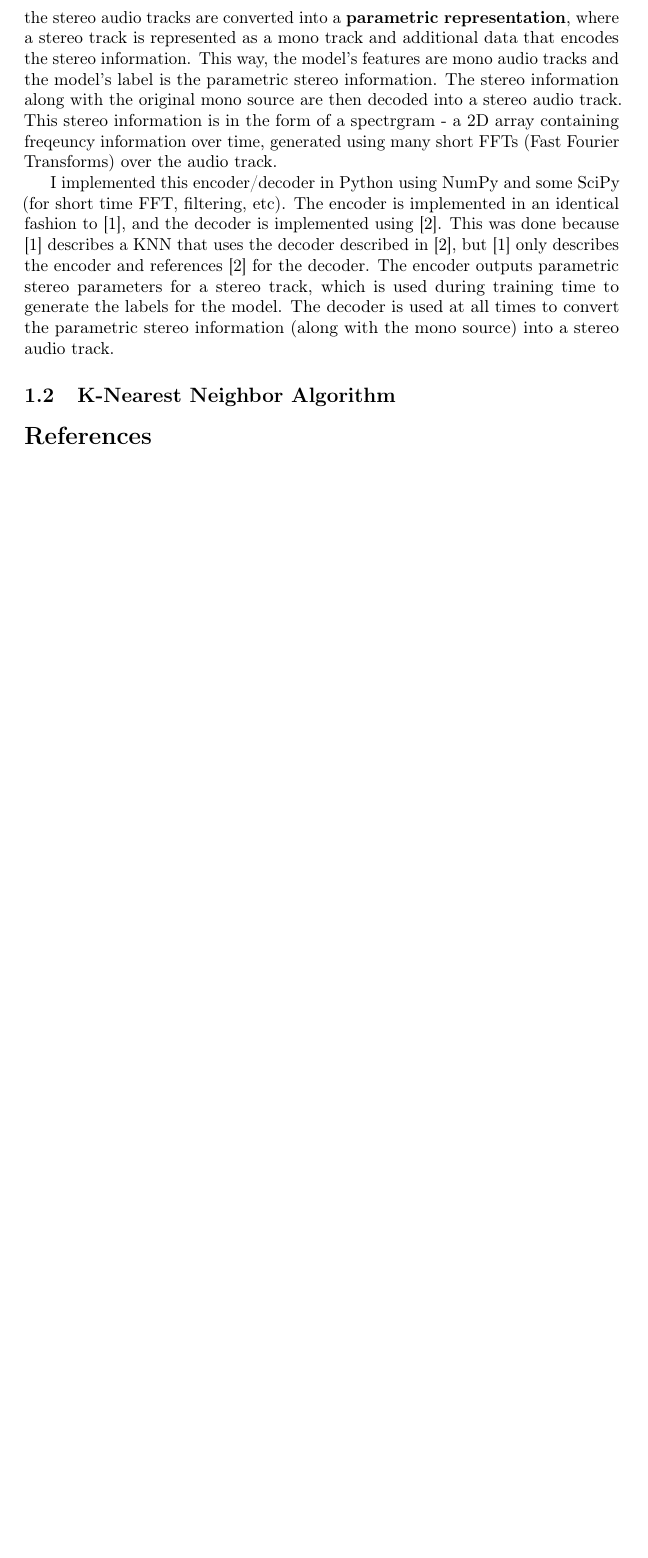
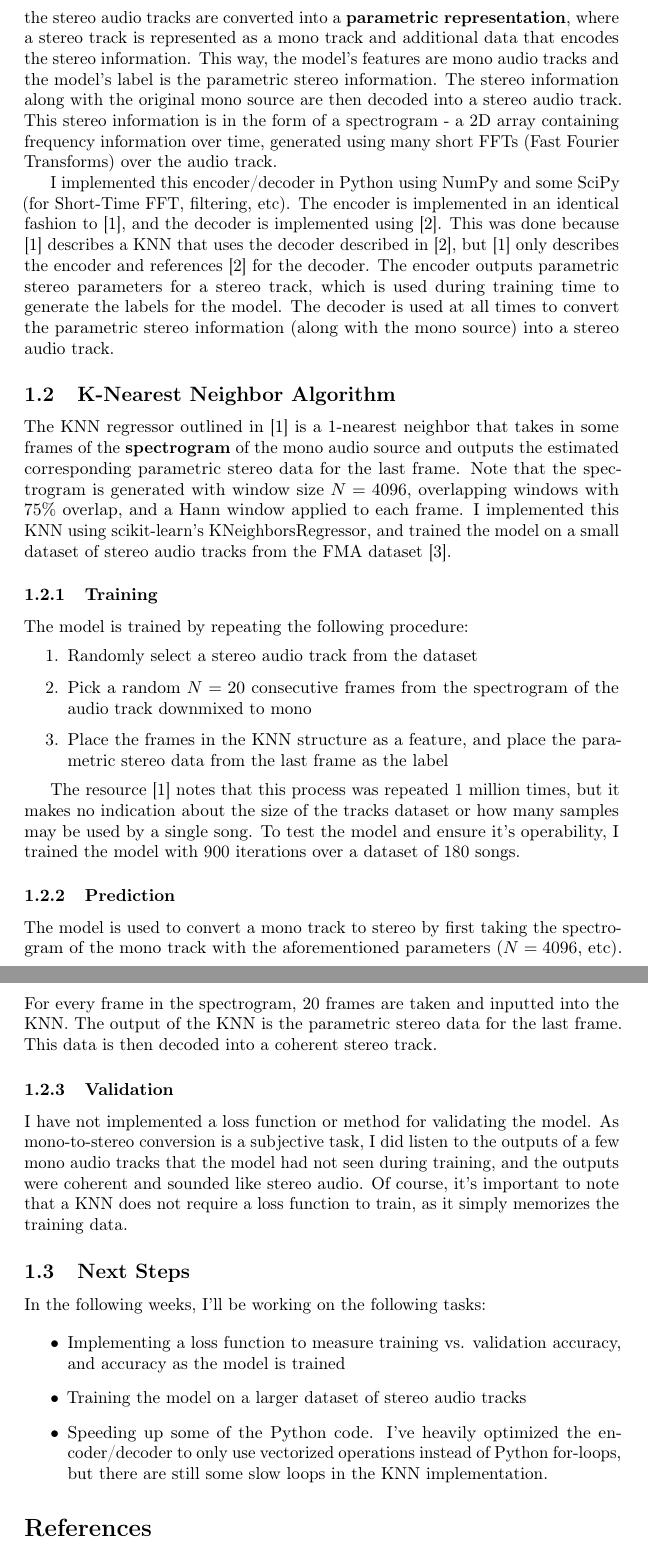
Before and after one commit to ethanjamesauto/mono-to-stereo, a LaTeX document (milestone-report/report.tex): part of page 2 of 2 before the commit and two parts of pages 2 and 3 of 3 after it, the two joined at a grey line, cut so that both start at the same text, the shorter picture padded with empty space. Compiled offline with pdfLaTeX; a LaTeX package or settings file that is missing is left out.

Commit message:
Add completed report

```diff
--- a/milestone-report/report.tex
+++ b/milestone-report/report.tex
@@ -90,12 +90,37 @@ The model's objective is to take a mono audio track $s[n]$ - a time series of di
 $$s = \frac{l+r}{2}$$
 and the labels are the stereo tracks themselves. This makes finding a dataset simple - find a database of stereo audio tracks, convert them to mono, and train the model on the mono and stereo tracks.
 
-Training a model to directly accomplish this task would be extremely difficult - the model would have to learn to generate two audio tracks from one. Instead, the stereo audio tracks are converted into a \textbf{parametric representation}, where a stereo track is represented as a mono track and additional data that encodes the stereo information. This way, the model's features are mono audio tracks and the model's label is the parametric stereo information. The stereo information along with the original mono source are then decoded into a stereo audio track. This stereo information is in the form of a spectrgram - a 2D array containing freqeuncy information over time, generated using many short FFTs (Fast Fourier Transforms) over the audio track.
+Training a model to directly accomplish this task would be extremely difficult - the model would have to learn to generate two audio tracks from one. Instead, the stereo audio tracks are converted into a \textbf{parametric representation}, where a stereo track is represented as a mono track and additional data that encodes the stereo information. This way, the model's features are mono audio tracks and the model's label is the parametric stereo information. The stereo information along with the original mono source are then decoded into a stereo audio track. This stereo information is in the form of a spectrogram - a 2D array containing frequency information over time, generated using many short FFTs (Fast Fourier Transforms) over the audio track.
 
-I implemented this encoder/decoder in Python using NumPy and some SciPy (for short time FFT, filtering, etc). The encoder is implemented in an identical fashion to [1], and the decoder is implemented using [2]. This was done because [1] describes a KNN that uses the decoder described in [2], but [1] only describes the encoder and references [2] for the decoder. The encoder outputs parametric stereo parameters for a stereo track, which is used during training time to generate the labels for the model. The decoder is used at all times to convert the parametric stereo information (along with the mono source) into a stereo audio track.
+I implemented this encoder/decoder in Python using NumPy and some SciPy (for Short-Time FFT, filtering, etc). The encoder is implemented in an identical fashion to [1], and the decoder is implemented using [2]. This was done because [1] describes a KNN that uses the decoder described in [2], but [1] only describes the encoder and references [2] for the decoder. The encoder outputs parametric stereo parameters for a stereo track, which is used during training time to generate the labels for the model. The decoder is used at all times to convert the parametric stereo information (along with the mono source) into a stereo audio track.
 
 \subsection{K-Nearest Neighbor Algorithm}
+The KNN regressor outlined in [1] is a 1-nearest neighbor that takes in some frames of the \textbf{spectrogram} of the mono audio source and outputs the estimated corresponding parametric stereo data for the last frame. Note that the spectrogram is generated with window size $N=4096$, overlapping windows with 75\% overlap, and a Hann window applied to each frame. I implemented this KNN using scikit-learn's KNeighborsRegressor, and trained the model on a small dataset of stereo audio tracks from the FMA dataset [3].
 
+\subsubsection{Training}
+The model is trained by repeating the following procedure:
+\begin{enumerate}
+  \item Randomly select a stereo audio track from the dataset
+  \item Pick a random $N=20$ consecutive frames from the spectrogram of the audio track downmixed to mono
+  \item Place the frames in the KNN structure as a feature, and place the parametric stereo data from the last frame as the label
+\end{enumerate}
+
+The resource [1] notes that this process was repeated 1 million times, but it makes no indication about the size of the tracks dataset or how many samples may be used by a single song. To test the model and ensure it's operability, I trained the model with 900 iterations over a dataset of 180 songs.
+
+\subsubsection{Prediction}
+The model is used to convert a mono track to stereo by first taking the spectrogram of the mono track with the aforementioned parameters ($N=4096$, etc). For every frame in the spectrogram, 20 frames are taken and inputted into the KNN. The output of the KNN is the parametric stereo data for the last frame. This data is then decoded into a coherent stereo track.
+
+\subsubsection{Validation}
+I have not implemented a loss function or method for validating the model. As mono-to-stereo conversion is a subjective task, I did listen to the outputs of a few mono audio tracks that the model had not seen during training, and the outputs were coherent and sounded like stereo audio. Of course, it's important to note that a KNN does not require a loss function to train, as it simply memorizes the training data.
+
+\subsection{Next Steps}
+In the following weeks, I'll be working on the following tasks:
+
+\begin{itemize}
+  \item Implementing a loss function to measure training vs. validation accuracy, and accuracy as the model is trained
+  \item Training the model on a larger dataset of stereo audio tracks
+  \item Speeding up some of the Python code. I've heavily optimized the encoder/decoder to only use vectorized operations instead of Python for-loops, but there are still some slow loops in the KNN implementation.
+\end{itemize}
 
 \section*{References}
 
```
Also changed, not shown: milestone-report/report.pdf (added), milestone-report/report.tex (4 more changed lines).
